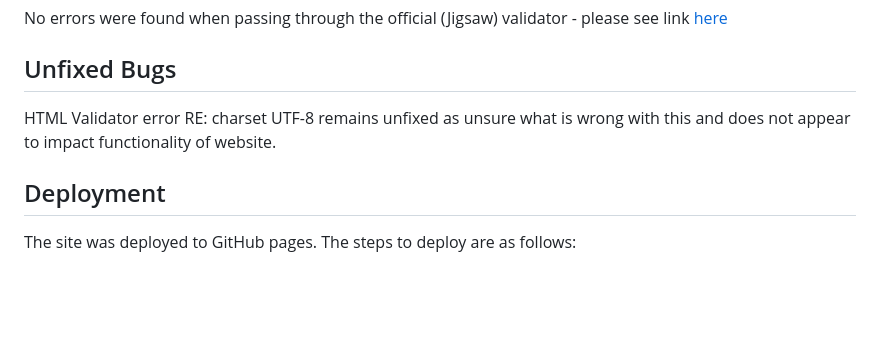
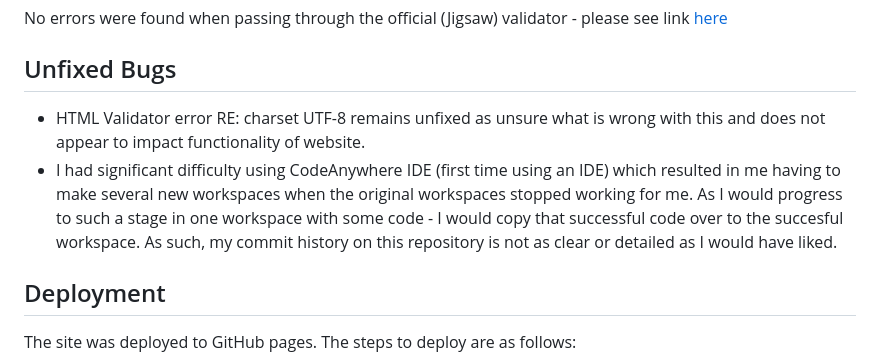
Before and after one commit to MegC92/v2personal-training, a Markdown page: README.md, the part around the change printed below. Drawn GitHub-style; blank space fills up the shorter version.

```diff
--- a/README.md
+++ b/README.md
@@ -59,7 +73,8 @@ One error was returned when passing through the official W3C validator regarding
 No errors were found when passing through the official (Jigsaw) validator - please see link [here](https://jigsaw.w3.org/css-validator/validator?uri=https%3A%2F%2F8000-megc92-v2personal-traini-5iv6y06879.us2.codeanyapp.com%2F&profile=css3svg&usermedium=all&warning=1&vextwarning=&lang=en#css)
 
 ## Unfixed Bugs
-HTML Validator error RE: charset UTF-8 remains unfixed as unsure what is wrong with this and does not appear to impact functionality of website.
+- HTML Validator error RE: charset UTF-8 remains unfixed as unsure what is wrong with this and does not appear to impact functionality of website.
+- I had significant difficulty using CodeAnywhere IDE (first time using an IDE) which resulted in me having to make several new workspaces when the original workspaces stopped working for me. As I would progress to such a stage in one workspace with some code - I would copy that successful code over to the succesful workspace. As such, my commit history on this repository is not as clear or detailed as I would have liked.
 
 ## Deployment
 
```
Also changed, not shown: other parts of README.md (+17 -3 lines), assets/images/footer.JPG (added), assets/images/get-started.JPG (added), assets/images/nav-bar.JPG (added), assets/images/welcome.JPG (added).
